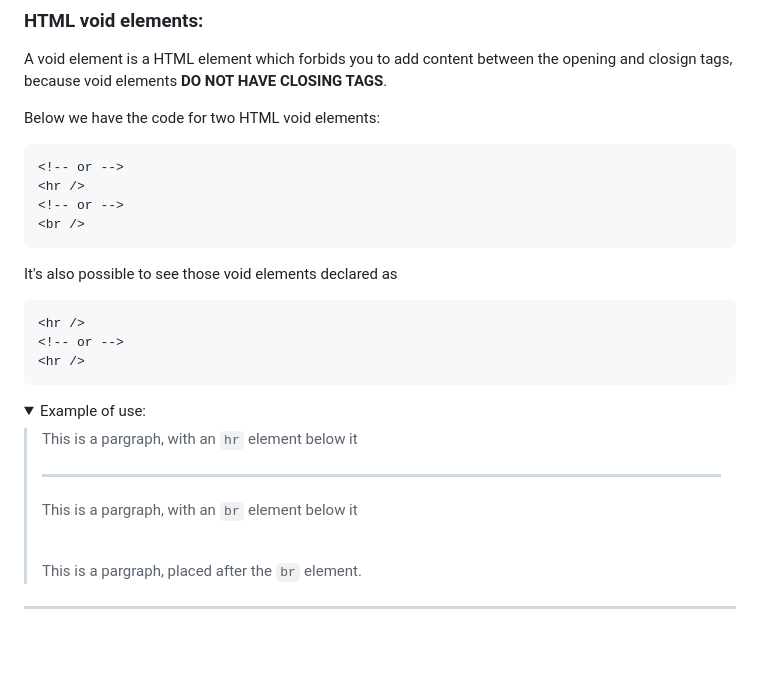
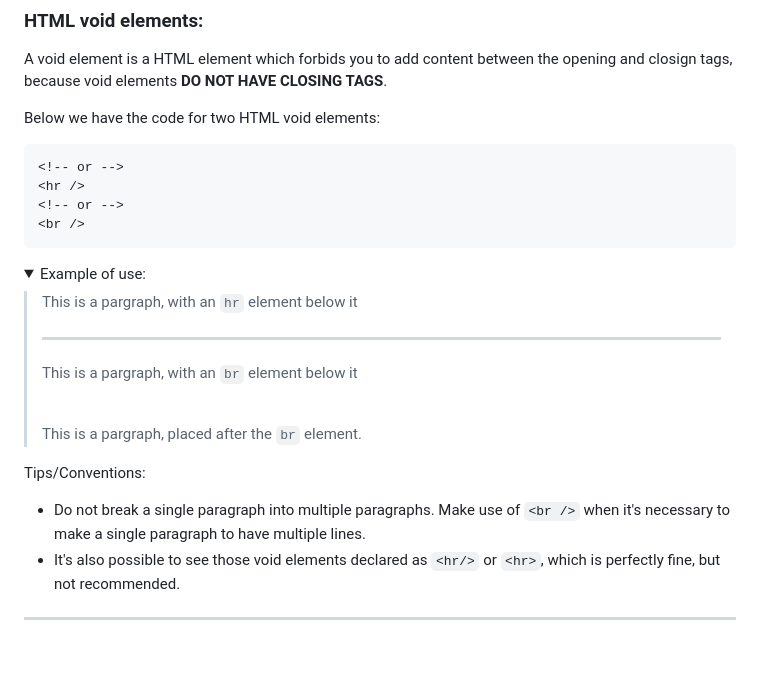
Before and after one commit to vonschappler/Web-Bootcamp, a Markdown page: Notes.md, the part around the change. Rendered like a GitHub page; folded sections open.

````diff
--- a/Notes.md
+++ b/Notes.md
@@ -118,15 +118,6 @@ Below we have the code for two HTML void elements:
 <!-- or -->
 <br />
 ```
-
-It's also possible to see those void elements declared as
-
-```html
-<hr />
-<!-- or -->
-<hr />
-```
-
 <details>
 <summary>Example of use:</summary>
 
@@ -137,5 +128,10 @@ It's also possible to see those void elements declared as
 > <p>This is a pargraph, placed after the <code>br</code> element.</p>
 
 </details>
+
+Tips/Conventions:
+
+- Do not break a single paragraph into multiple paragraphs. Make use of `<br />` when it's necessary to make a single paragraph to have multiple lines.
+- It's also possible to see those void elements declared as `<hr/>` or `<hr>`, which is perfectly fine, but not recommended.
 <hr>
 <br>
````
